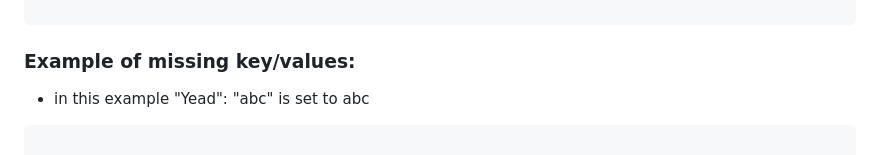
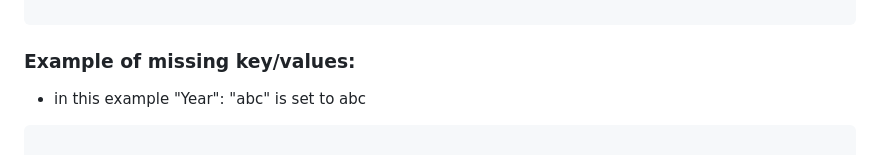
Before and after one commit to xxrobone/jolintalt, a Markdown page: README.md, the part around the change. Rendered like a GitHub page.

Commit message:
fix misspells in readme

````diff
--- a/README.md
+++ b/README.md
@@ -162,7 +162,7 @@ These keys and values of the object has to be included
 ```
 
 ### Example of missing key/values:
-- in this example "Yead": "abc" is set to abc
+- in this example "Year": "abc" is set to abc
 
 ```
 
````
